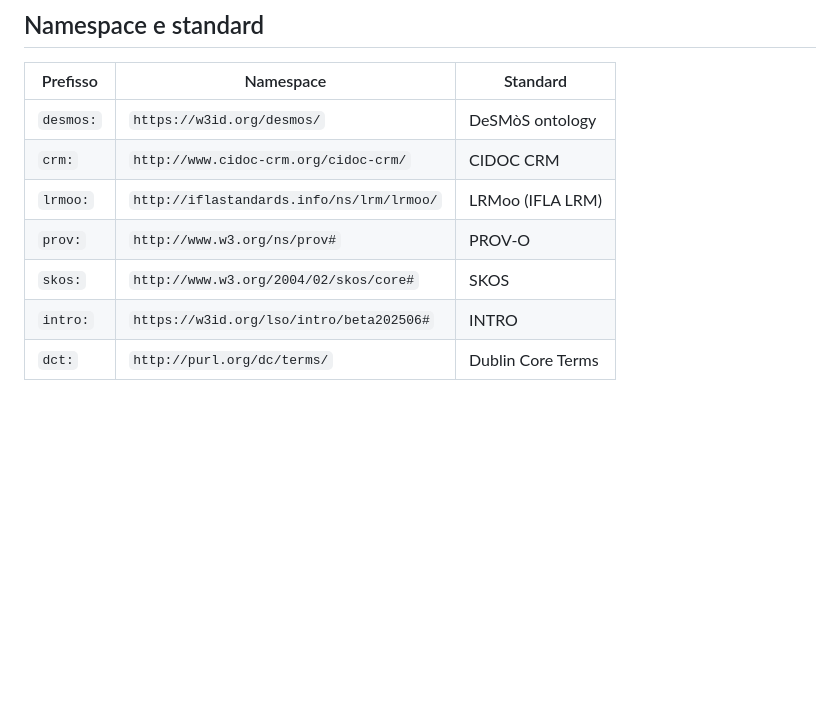
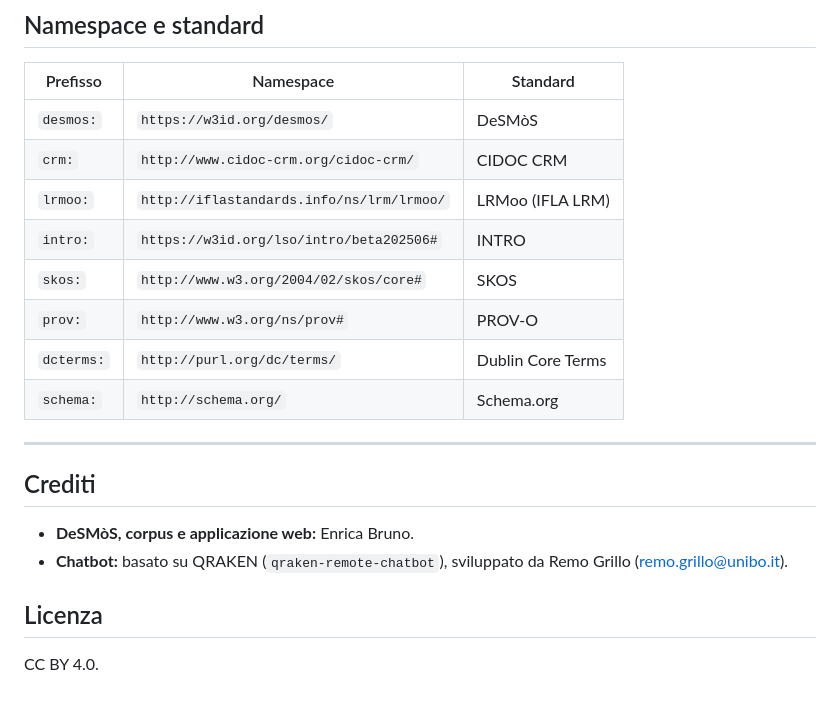
Before and after one commit to enricabruno/ops-web-app, a Markdown page: README.md, the part around one of its changes. GitHub-like rendering; blank space fills up the shorter version.

```diff
--- a/README.md
+++ b/README.md
@@ -116,10 +167,22 @@ ops-web-app/
 
 | Prefisso | Namespace | Standard |
 |---|---|---|
-| `desmos:` | `https://w3id.org/desmos/` | DeSMòS ontology |
+| `desmos:` | `https://w3id.org/desmos/` | DeSMòS |
 | `crm:` | `http://www.cidoc-crm.org/cidoc-crm/` | CIDOC CRM |
 | `lrmoo:` | `http://iflastandards.info/ns/lrm/lrmoo/` | LRMoo (IFLA LRM) |
+| `intro:` | `https://w3id.org/lso/intro/beta202506#` | INTRO |
+| `skos:` | `http://www.w3.org/2004/02/skos/core#` | SKOS |
 | `prov:` | `http://www.w3.org/ns/prov#` | PROV-O |
-| `skos:` | `http://www.w3.org/2004/02/skos/core#` | SKOS |
-| `intro:` | `https://w3id.org/lso/intro/beta202506#` | INTRO |
-| `dct:` | `http://purl.org/dc/terms/` | Dublin Core Terms |
+| `dcterms:` | `http://purl.org/dc/terms/` | Dublin Core Terms |
+| `schema:` | `http://schema.org/` | Schema.org |
+
+---
+
+## Crediti
+
+- **DeSMòS, corpus e applicazione web:** Enrica Bruno.
+- **Chatbot:** basato su QRAKEN (`qraken-remote-chatbot`), sviluppato da Remo Grillo (remo.grillo@unibo.it).
+
+## Licenza
+
+CC BY 4.0.
```
Also changed, not shown: other parts of README.md (+92 -41 lines).
